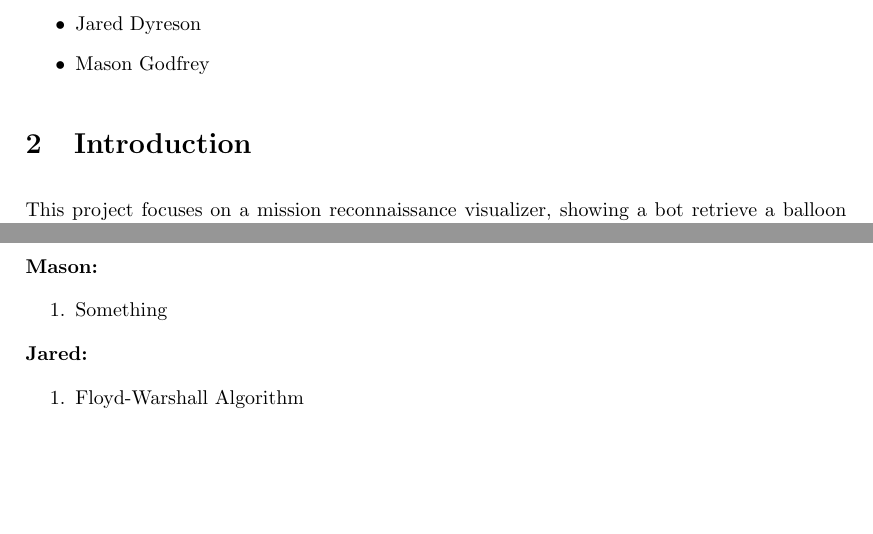
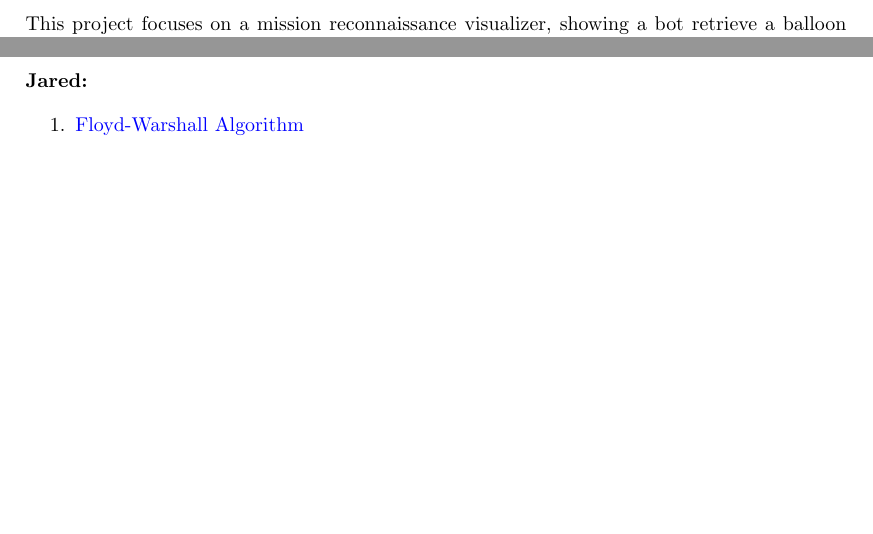
Before and after one commit to JaredsWebApplications/Ballon-Juice, a LaTeX document (documentation/Balloon-Juice.tex): two parts of pages 2 and 5 of 5, joined at a grey line, cut at the place of the change, the shorter picture padded with empty space. Compiled offline with pdfLaTeX.

Commit message:
documentation added

```diff
--- a/documentation/Balloon-Juice.tex
+++ b/documentation/Balloon-Juice.tex
@@ -31,7 +31,7 @@
     citecolor=black,
     filecolor=black,
     linkcolor=black,
-    urlcolor=black
+    urlcolor=blue
 }
 
 \graphicspath{ {./assets/} }
@@ -42,13 +42,6 @@
 \tableofcontents
 
 \newpage
-
-\section{Group Mates}
-
-\begin{itemize}
-\item Jared Dyreson
-\item Mason Godfrey
-\end{itemize}
 
 \section{Introduction}
 
@@ -145,14 +138,7 @@ The team has not experience any warnings or ill side effects from running Balloo
 \section{Credits}
 
 \begin{flushleft}
-\textbf{Mason:}
-
-\begin{enumerate}
-\item Something
-\end{enumerate}
-
 \textbf{Jared:}
-
 
 \begin{enumerate}
 \item \href{https://en.wikipedia.org/wiki/Floyd-Warshall_algorithm}{Floyd-Warshall Algorithm}
```
Also changed, not shown: documentation/exported/Balloon-Juice.pdf, documentation/Balloon-Juice.tex (2 more changed lines).
